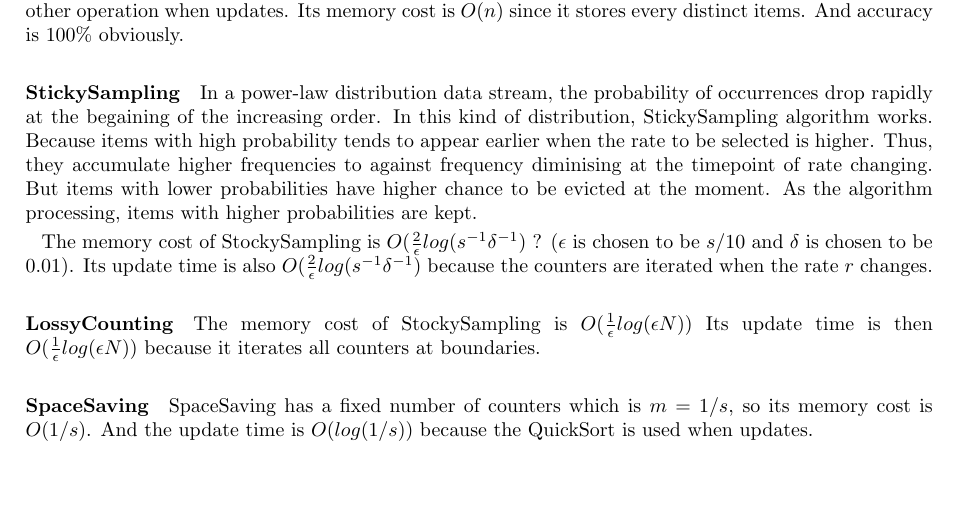
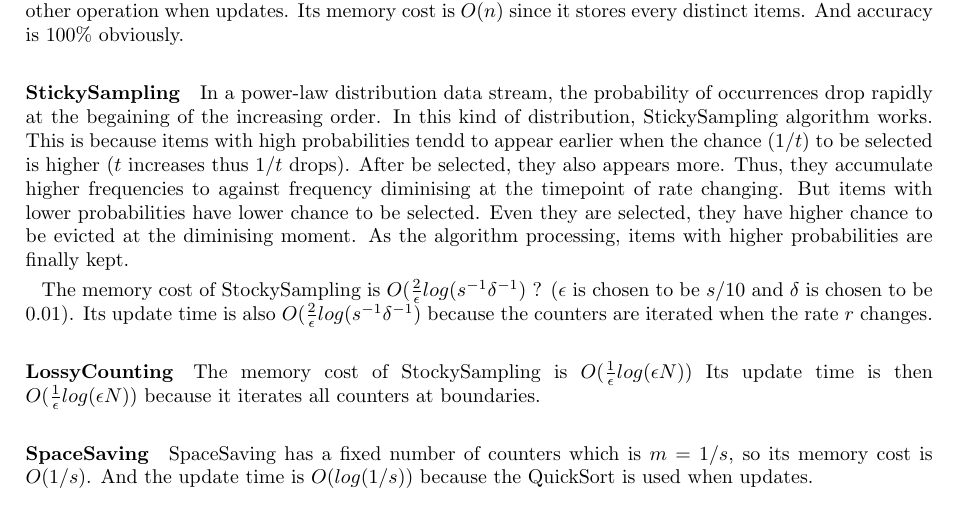
Before and after one commit to pancak3/items-frequent-estimate, a LaTeX document (report/main.tex): part of page 3 of 3, cut so that both start at the same text. Compiled offline with pdfLaTeX.

Commit message:
report: how sticky sampling work

```diff
--- a/report/main.tex
+++ b/report/main.tex
@@ -138,10 +138,11 @@ Its memory cost is $O(n)$ since it stores every distinct items. And accuracy is
 \paragraph{StickySampling}
 In a power-law distribution data stream, the probability of occurrences drop rapidly at the begaining
 of the increasing order. In this kind of distribution, StickySampling algorithm works.
-Because items with high probability tends to appear earlier when the rate to be selected is higher.
-Thus, they accumulate higher frequencies to against frequency diminising at the timepoint of rate changing.
-But items with lower probabilities have higher chance to be evicted at the moment.
-As the algorithm processing, items with higher probabilities are kept.
+This is because items with high probabilities tendd to appear earlier when the chance ($1/t$) to be selected is higher ($t$ increases thus $1/t$ drops).
+After be selected, they also appears more. Thus, they accumulate higher frequencies to against frequency diminising at the timepoint of rate changing.
+But items with lower probabilities have lower chance to be selected.
+Even they are selected, they have higher chance to be evicted at the diminising moment.
+As the algorithm processing, items with higher probabilities are finally kept.
 
 The memory cost of StockySampling is $O(\frac{2}{\epsilon}log(s^{-1}\delta^{-1})$ ?
 ($\epsilon{}$ is chosen to be $s/10$ and $\delta{}$ is chosen to be 0.01).
```
